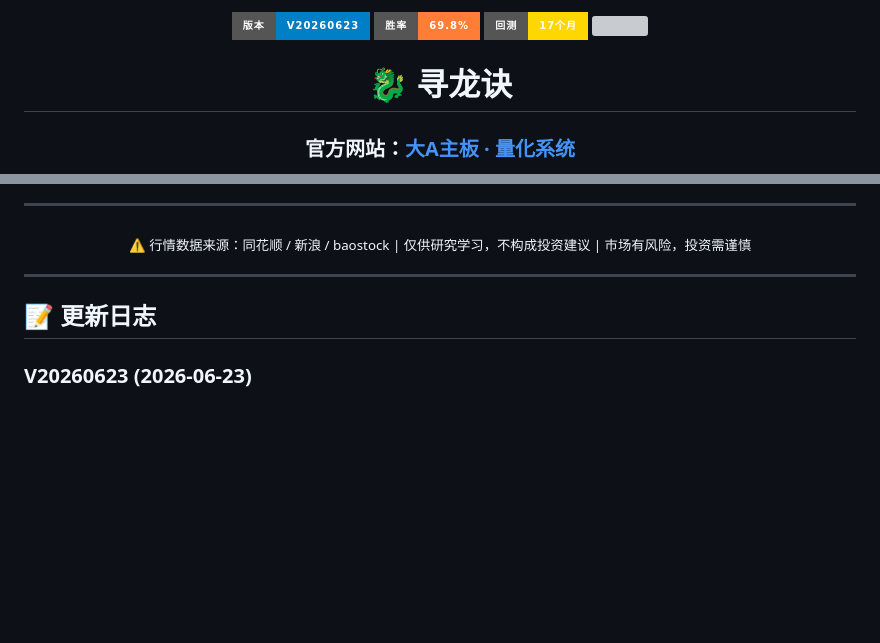
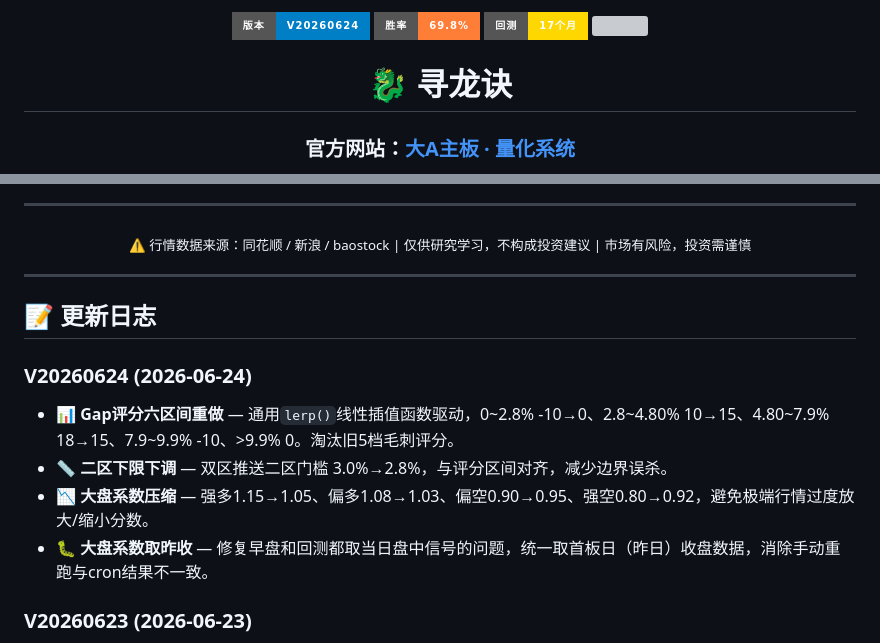
Before and after one commit to 68110923/xunlongjue_doc, a Markdown page: README.md, 2 parts joined by grey strips. Drawn GitHub-style; badges without logos; blank space fills up the shorter version; grey boxes are pictures that could not be loaded.

Commit message:
auto sync: 2026-06-24

```diff
--- a/README.md
+++ b/README.md
@@ -1,5 +1,5 @@
 <p align="center">
-  <img src="https://img.shields.io/badge/版本-V20260623-blue?style=for-the-badge" />
+  <img src="https://img.shields.io/badge/版本-V20260624-blue?style=for-the-badge" />
   <img src="https://img.shields.io/badge/胜率-69.8%25-orange?style=for-the-badge" />
   <img src="https://img.shields.io/badge/回测-17个月-gold?style=for-the-badge" />
   <img src="https://img.shields.io/badge/推送-≤3只/日-blue?style=for-the-badge" />
@@ -271,6 +271,12 @@
 
 ## 📝 更新日志
 
+### V20260624 (2026-06-24)
+- 📊 **Gap评分六区间重做** — 通用`lerp()`线性插值函数驱动，0~2.8% -10→0、2.8~4.80% 10→15、4.80~7.9% 18→15、7.9~9.9% -10、>9.9% 0。淘汰旧5档毛刺评分。
+- 📏 **二区下限下调** — 双区推送二区门槛 3.0%→2.8%，与评分区间对齐，减少边界误杀。
+- 📉 **大盘系数压缩** — 强多1.15→1.05、偏多1.08→1.03、偏空0.90→0.95、强空0.80→0.92，避免极端行情过度放大/缩小分数。
+- 🐛 **大盘系数取昨收** — 修复早盘和回测都取当日盘中信号的问题，统一取首板日（昨日）收盘数据，消除手动重跑与cron结果不一致。
+
 ### V20260623 (2026-06-23)
 - 🎯 **双区推送策略重构** — 一区满3混合推送(2一区+1二区)，一区1-2只正常推，冰点二区≤2只。零冗余公共函数，早盘与回测同源调用。
 - 📊 **BOLL评分体系重做** — 7档(-10~+10)，%B×宽度交叉验证+中轨趋势调节。数据驱动设计，淘汰旧收口/开口逻辑。
```
